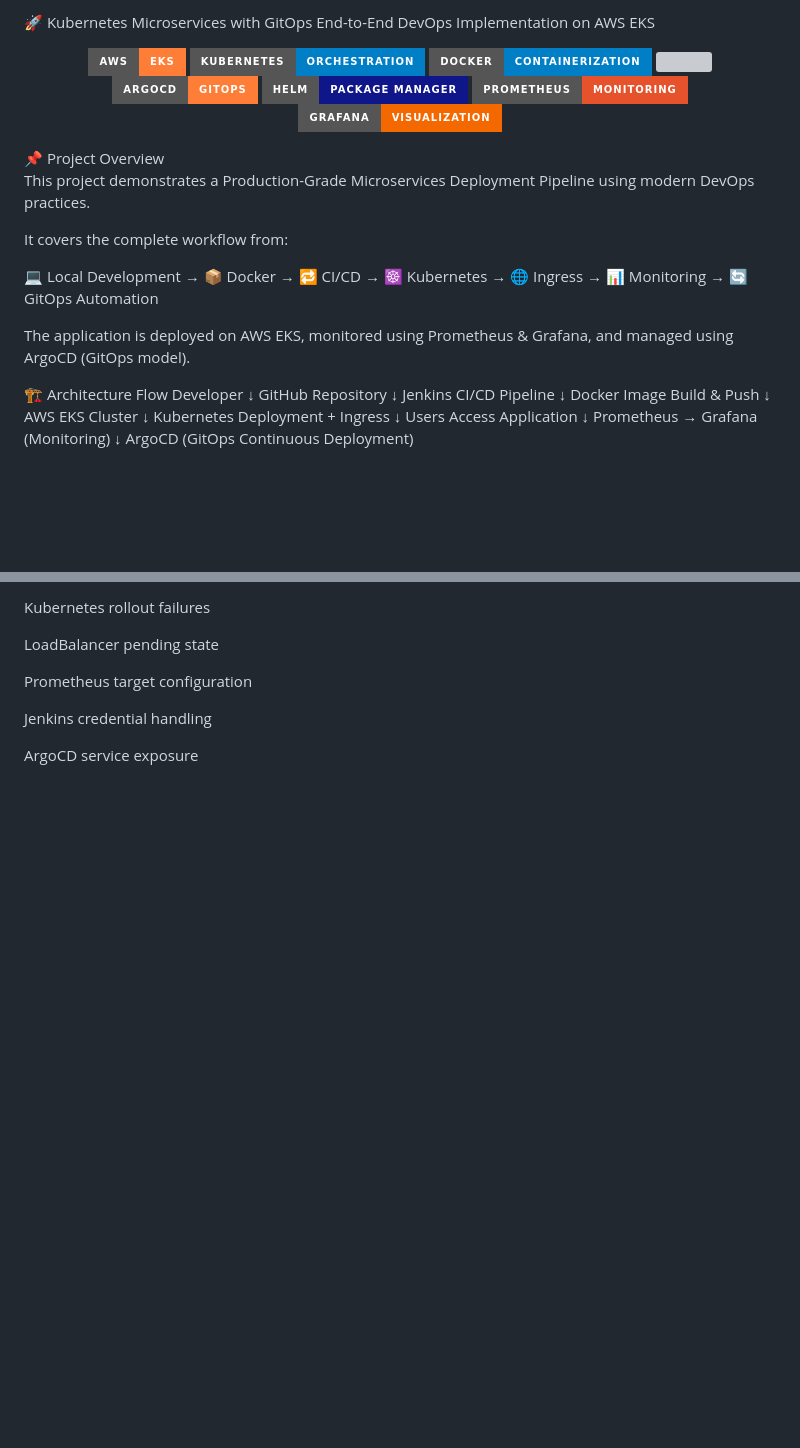
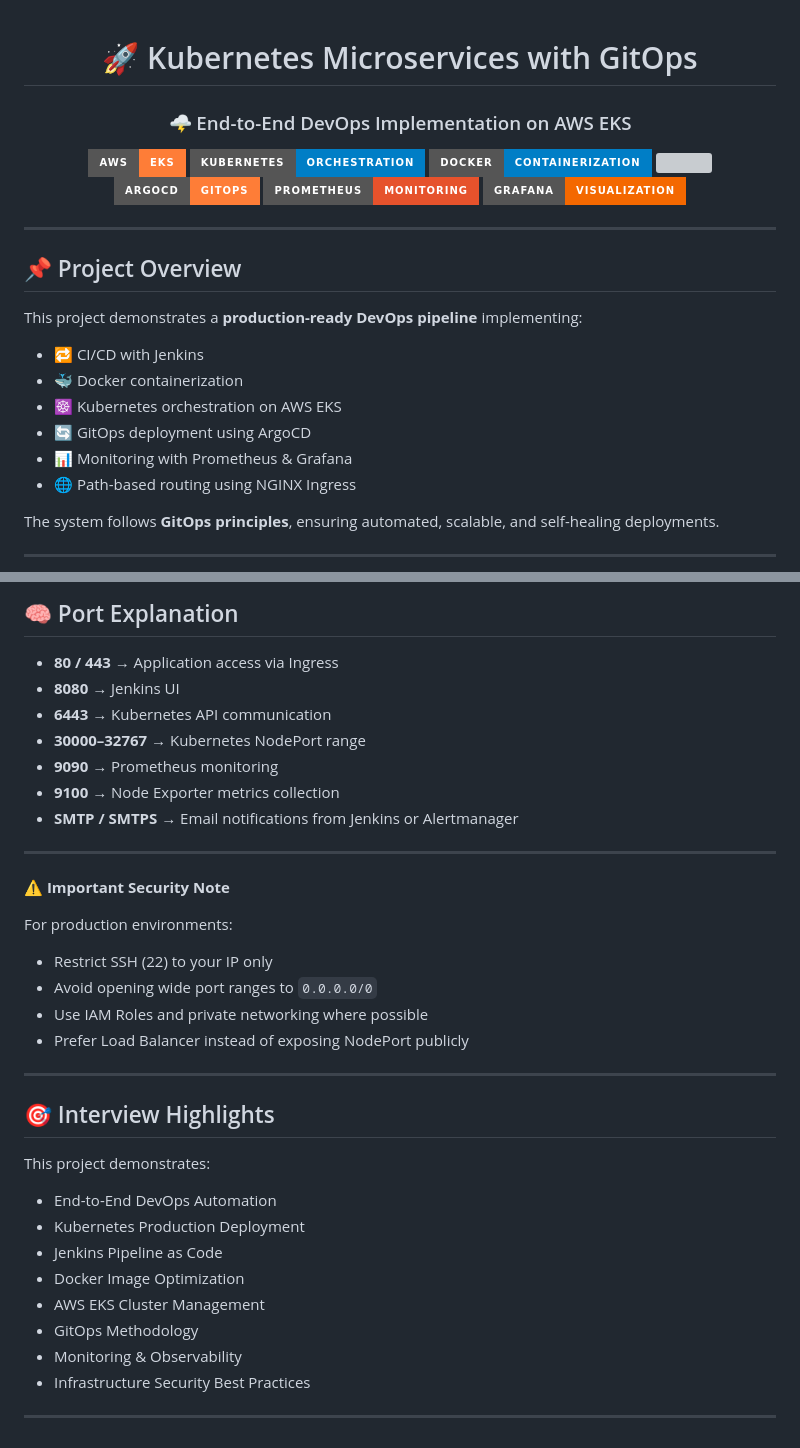
Before and after one commit to VishakhaPatil-03/Kubernetes-Microservices-with-GitOps, a Markdown page: README.md, 2 parts joined by grey strips. Drawn GitHub-style; badges without logos; blank space fills up the shorter version; grey boxes are pictures that could not be loaded.

```diff
--- a/README.md
+++ b/README.md
@@ -1,31 +1,34 @@
-🚀 Kubernetes Microservices with GitOps
-End-to-End DevOps Implementation on AWS EKS
-<p align="center"> <img src="https://img.shields.io/badge/AWS-EKS-orange?style=for-the-badge&logo=amazonaws"> <img src="https://img.shields.io/badge/Kubernetes-Orchestration-blue?style=for-the-badge&logo=kubernetes"> <img src="https://img.shields.io/badge/Docker-Containerization-blue?style=for-the-badge&logo=docker"> <img src="https://img.shields.io/badge/Jenkins-CI%2FCD-red?style=for-the-badge&logo=jenkins"> <img src="https://img.shields.io/badge/ArgoCD-GitOps-orange?style=for-the-badge&logo=argo"> <img src="https://img.shields.io/badge/Helm-Package%20Manager-0F1689?style=for-the-badge&logo=helm"> <img src="https://img.shields.io/badge/Prometheus-Monitoring-E6522C?style=for-the-badge&logo=prometheus"> <img src="https://img.shields.io/badge/Grafana-Visualization-F46800?style=for-the-badge&logo=grafana"> </p>
-📌 Project Overview
+<div align="center">
 
-This project demonstrates a Production-Grade Microservices Deployment Pipeline using modern DevOps practices.
+# 🚀 Kubernetes Microservices with GitOps
+### 🌩️ End-to-End DevOps Implementation on AWS EKS
 
-It covers the complete workflow from:
+<p align="center">
+  <img src="https://img.shields.io/badge/AWS-EKS-orange?style=for-the-badge&logo=amazonaws">
+  <img src="https://img.shields.io/badge/Kubernetes-Orchestration-blue?style=for-the-badge&logo=kubernetes">
+  <img src="https://img.shields.io/badge/Docker-Containerization-blue?style=for-the-badge&logo=docker">
+  <img src="https://img.shields.io/badge/Jenkins-CI/CD-red?style=for-the-badge&logo=jenkins">
+  <img src="https://img.shields.io/badge/ArgoCD-GitOps-orange?style=for-the-badge&logo=argo">
+  <img src="https://img.shields.io/badge/Prometheus-Monitoring-E6522C?style=for-the-badge&logo=prometheus">
+  <img src="https://img.shields.io/badge/Grafana-Visualization-F46800?style=for-the-badge&logo=grafana">
+</p>
 
-💻 Local Development → 📦 Docker → 🔁 CI/CD → ☸️ Kubernetes → 🌐 Ingress → 📊 Monitoring → 🔄 GitOps Automation
+</div>
 
-The application is deployed on AWS EKS, monitored using Prometheus & Grafana, and managed using ArgoCD (GitOps model).
+---
 
-🏗️ Architecture Flow
-Developer
-   ↓
-GitHub Repository
-   ↓
-Jenkins CI/CD Pipeline
-   ↓
-Docker Image Build & Push
-   ↓
-AWS EKS Cluster
-   ↓
-Kubernetes Deployment + Ingress
-   ↓
-Users Access Application
-   ↓
-Prometheus → Grafana (Monitoring)
-   ↓
-ArgoCD (GitOps Continuous Deployment)
+## 📌 Project Overview
+
+This project demonstrates a **production-ready DevOps pipeline** implementing:
+
+- 🔁 CI/CD with Jenkins
+- 🐳 Docker containerization
+- ☸️ Kubernetes orchestration on AWS EKS
+- 🔄 GitOps deployment using ArgoCD
+- 📊 Monitoring with Prometheus & Grafana
+- 🌐 Path-based routing using NGINX Ingress
+
+The system follows **GitOps principles**, ensuring automated, scalable, and self-healing deployments.
+
+---
+
@@ -143,10 +310,37 @@ Image version conflicts
 
-Kubernetes rollout failures
+## 🧠 Port Explanation
 
-LoadBalancer pending state
+- **80 / 443** → Application access via Ingress
+- **8080** → Jenkins UI
+- **6443** → Kubernetes API communication
+- **30000–32767** → Kubernetes NodePort range
+- **9090** → Prometheus monitoring
+- **9100** → Node Exporter metrics collection
+- **SMTP / SMTPS** → Email notifications from Jenkins or Alertmanager
 
-Prometheus target configuration
+---
 
-Jenkins credential handling
+⚠️ **Important Security Note**
 
-ArgoCD service exposure
+For production environments:
+- Restrict SSH (22) to your IP only
+- Avoid opening wide port ranges to `0.0.0.0/0`
+- Use IAM Roles and private networking where possible
+- Prefer Load Balancer instead of exposing NodePort publicly
+
+---
+
+## 🎯 Interview Highlights
+
+This project demonstrates:
+
+- End-to-End DevOps Automation
+- Kubernetes Production Deployment
+- Jenkins Pipeline as Code
+- Docker Image Optimization
+- AWS EKS Cluster Management
+- GitOps Methodology
+- Monitoring & Observability
+- Infrastructure Security Best Practices
+
+---
```
Also changed, not shown: other parts of README.md (+236 -72 lines).
